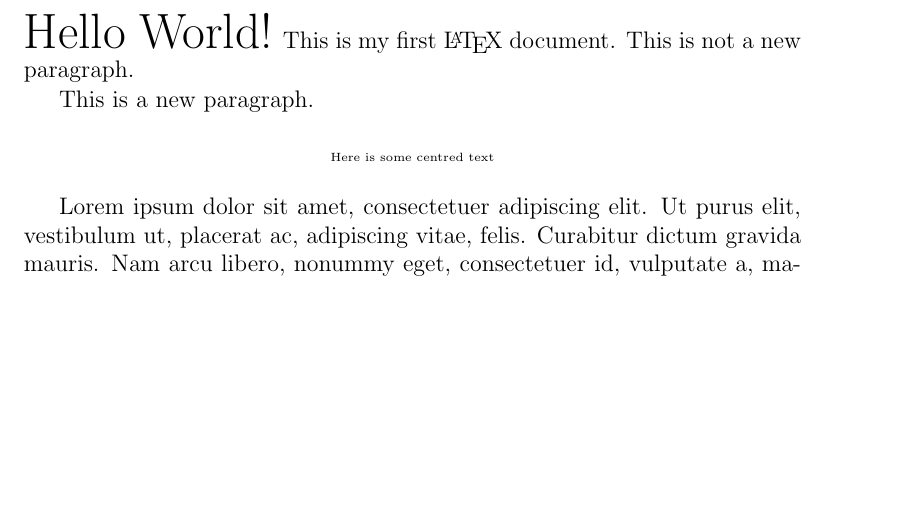
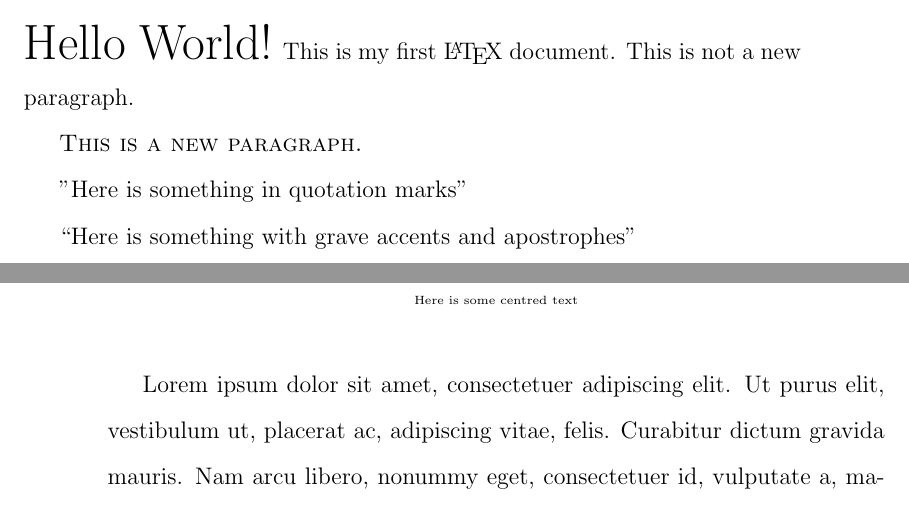
Before and after one commit to martinjc/LaTeX-an-Introduction--Part-1-, a LaTeX problem sheet (src/lecture-examples/examples.tex): part of page 1 of 3 before the commit and two parts of pages 1 and 2 of 4 after it, the two joined at a grey line, cut so that both start at the same text, the shorter picture padded with empty space. Compiled offline with pdfLaTeX.

Commit message:
quotation marks

```diff
--- a/src/lecture-examples/examples.tex
+++ b/src/lecture-examples/examples.tex
@@ -4,7 +4,7 @@
 \title{A Test \LaTeX\ Document}
 \author{Martin Chorley}
 \date{February 2013}
-
+\linespread{1.6}
 \begin{document}
 
 \maketitle
@@ -17,11 +17,18 @@
 {\Huge Hello World!} This is       my       first       \LaTeX\     document.
 This is not a new paragraph.
 
-This is a new paragraph.
+\textsc{This is a new paragraph.}
+
+"Here is something in quotation marks"
+
+``Here is something with grave accents and apostrophes''
+
 \begin{center}{\tiny Here is some centred text}\end{center}
+
 
 \lipsum[1-4]
 
 \section{Related Work}
+
 \lipsum[5-6]
 \end{document}
```
Also changed, not shown: src/lecture-examples/examples.pdf.
